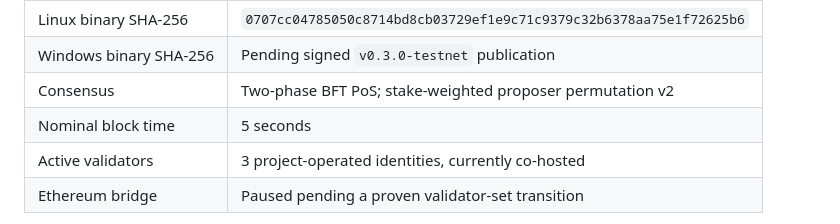
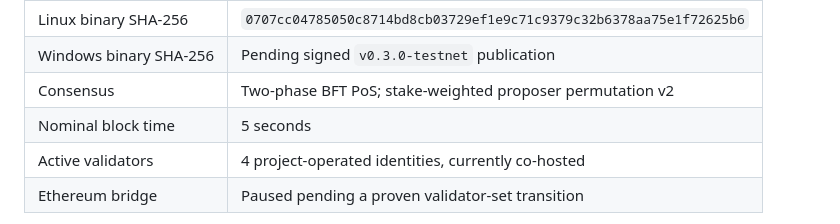
Before and after one commit to SOS-Soul-of-Satoshi/sos-node, a Markdown page: README.md, the part around the change. Drawn GitHub-style.

Commit message:
docs: reflect four-validator public testnet

```diff
--- a/README.md
+++ b/README.md
@@ -22,7 +22,7 @@ the private development repository during testnet.
 | Windows binary SHA-256 | Pending signed `v0.3.0-testnet` publication |
 | Consensus | Two-phase BFT PoS; stake-weighted proposer permutation v2 |
 | Nominal block time | 5 seconds |
-| Active validators | 3 project-operated identities, currently co-hosted |
+| Active validators | 4 project-operated identities, currently co-hosted |
 | Ethereum bridge | Paused pending a proven validator-set transition |
 
 The current validator processes share one Hetzner host. This testnet therefore
```
